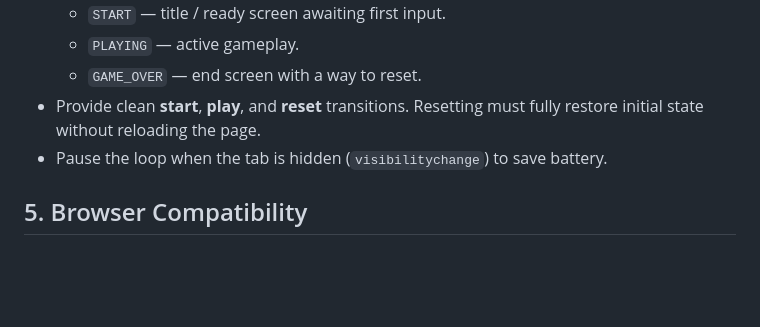
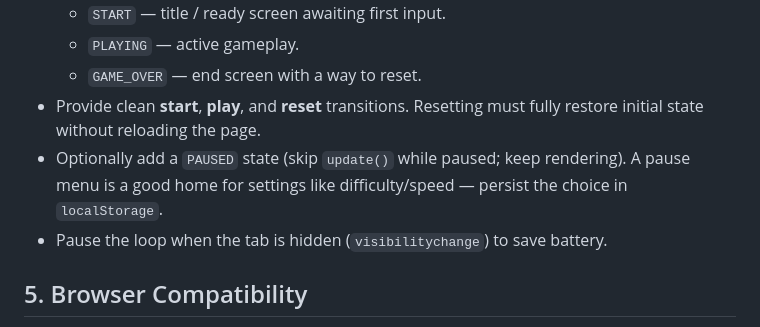
Before and after one commit to darrenjl/game-time, a Markdown page: CLAUDE.md, the part around one of its changes. Rendered like a GitHub page; blank space fills up the shorter version.

```diff
--- a/CLAUDE.md
+++ b/CLAUDE.md
@@ -56,6 +68,9 @@ tendencies.
   - `GAME_OVER` — end screen with a way to reset.
 - Provide clean **start**, **play**, and **reset** transitions. Resetting must
   fully restore initial state without reloading the page.
+- Optionally add a `PAUSED` state (skip `update()` while paused; keep rendering).
+  A pause menu is a good home for settings like difficulty/speed — persist the
+  choice in `localStorage`.
 - Pause the loop when the tab is hidden (`visibilitychange`) to save battery.
 
 ## 5. Browser Compatibility
```
Also changed, not shown: other parts of CLAUDE.md (+38 -3 lines).
